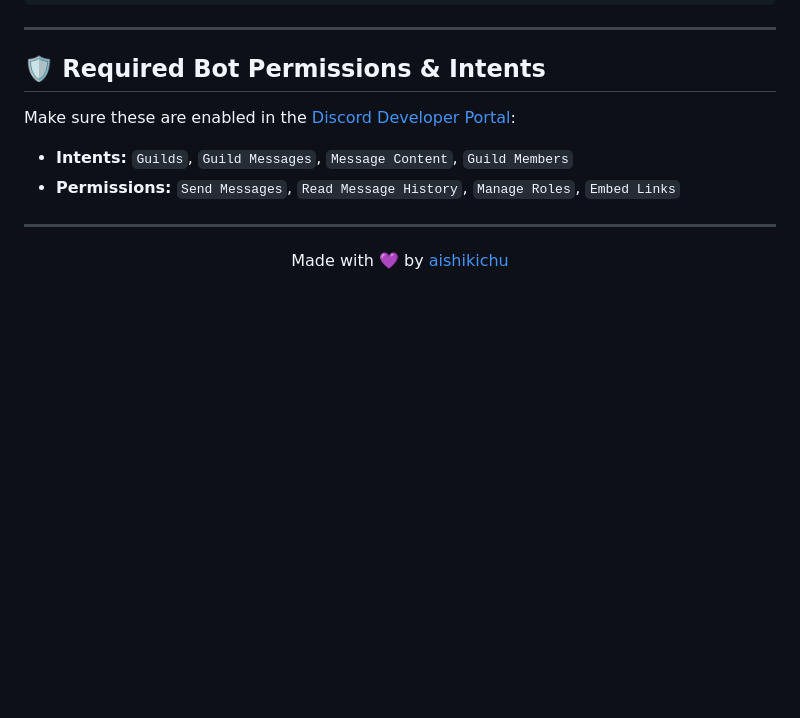
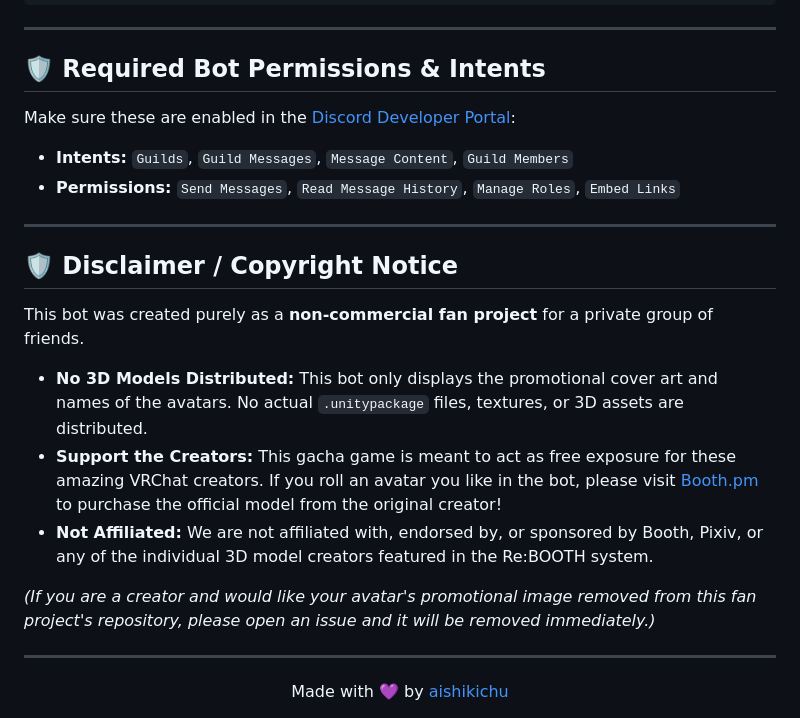
Before and after one commit to aishikichu/Re-START-App, a Markdown page: README.md, the part around the change. Rendered like a GitHub page; blank space fills up the shorter version.

Commit message:
docs: add fair use disclaimer to README

```diff
--- a/README.md
+++ b/README.md
@@ -94,6 +94,17 @@ Make sure these are enabled in the [Discord Developer Portal](https://discord.co
 
 ---
 
+## 🛡️ Disclaimer / Copyright Notice
+
+This bot was created purely as a **non-commercial fan project** for a private group of friends.
+- **No 3D Models Distributed:** This bot only displays the promotional cover art and names of the avatars. No actual `.unitypackage` files, textures, or 3D assets are distributed.
+- **Support the Creators:** This gacha game is meant to act as free exposure for these amazing VRChat creators. If you roll an avatar you like in the bot, please visit [Booth.pm](https://booth.pm/) to purchase the official model from the original creator!
+- **Not Affiliated:** We are not affiliated with, endorsed by, or sponsored by Booth, Pixiv, or any of the individual 3D model creators featured in the Re:BOOTH system.
+
+*(If you are a creator and would like your avatar's promotional image removed from this fan project's repository, please open an issue and it will be removed immediately.)*
+
+---
+
 <div align="center">
   Made with 💜 by <a href="https://github.com/aishikichu">aishikichu</a>
 </div>
```
